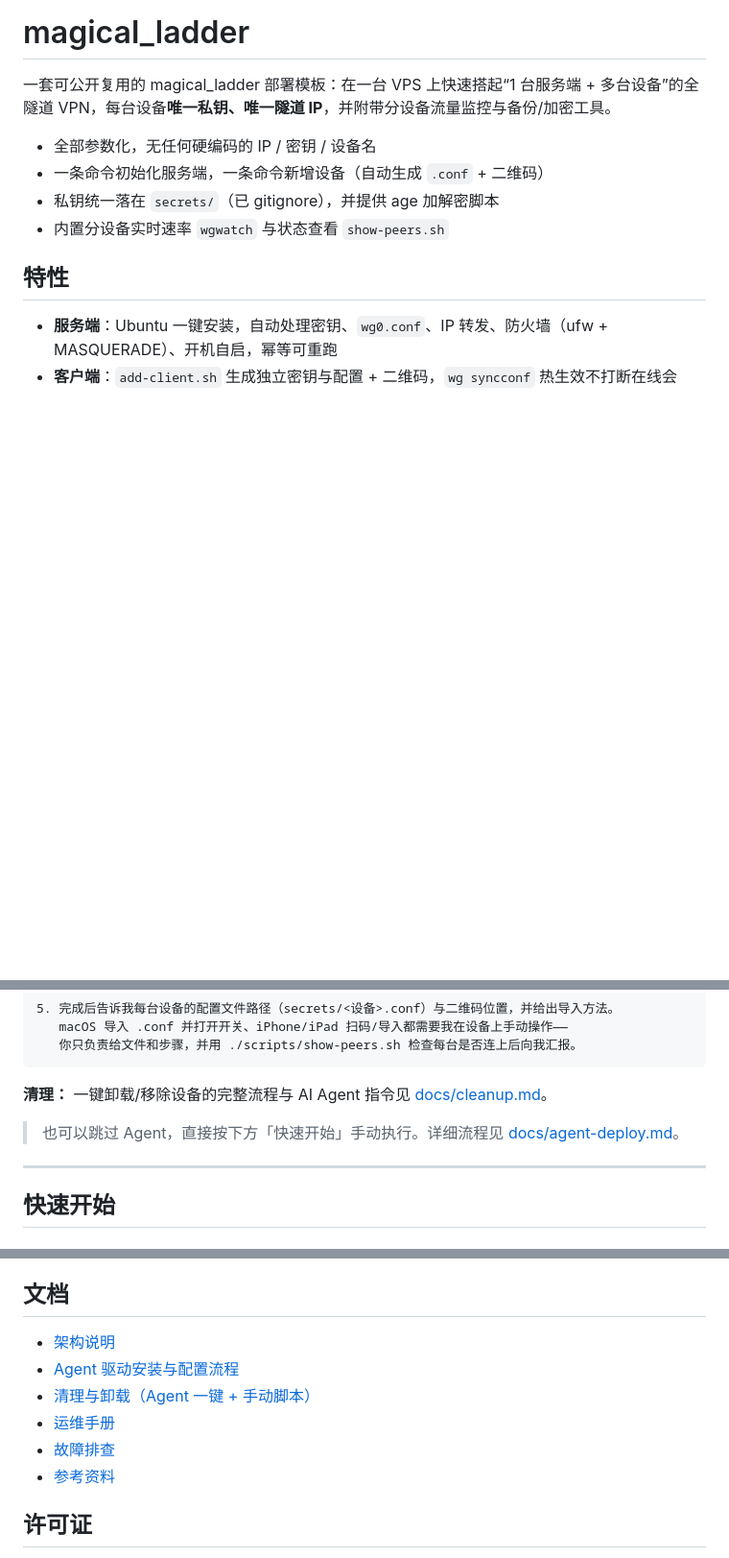
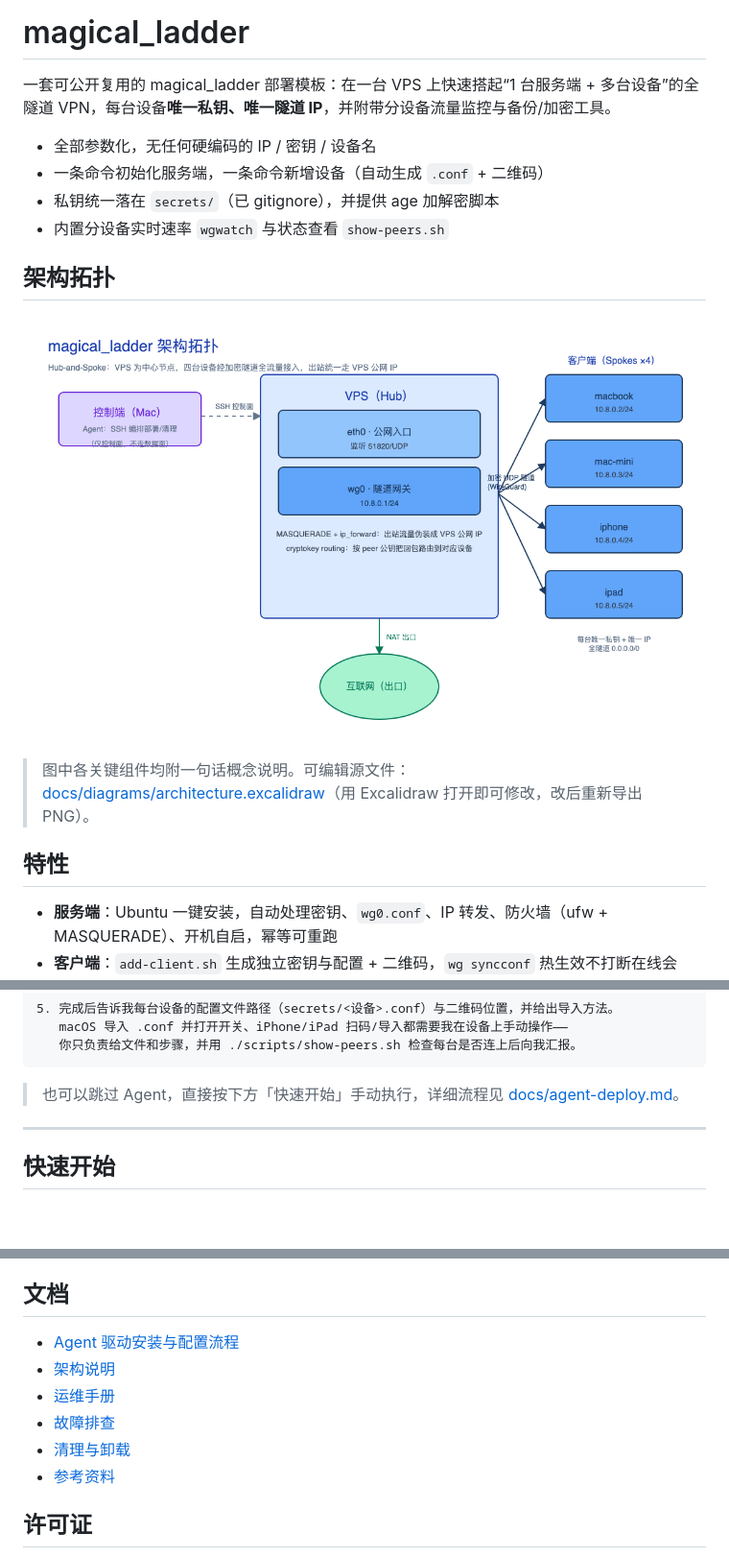
Before and after one commit to leigangzhang/magical_ladder, a Markdown page: README.md, 3 parts joined by grey strips. Shown: that part at 96% size. Rendered like a GitHub page; pictures changed too: docs/diagrams/architecture.png (added); blank space fills up the shorter version.

Commit message:
docs: 新增架构拓扑图（excalidraw + PNG）并嵌入 README

````diff
--- a/README.md
+++ b/README.md
@@ -6,6 +6,12 @@
 - 一条命令初始化服务端，一条命令新增设备（自动生成 `.conf` + 二维码）
 - 私钥统一落在 `secrets/`（已 gitignore），并提供 age 加解密脚本
 - 内置分设备实时速率 `wgwatch` 与状态查看 `show-peers.sh`
+
+## 架构拓扑
+
+![magical_ladder 架构拓扑](docs/diagrams/architecture.png)
+
+> 图中各关键组件均附一句话概念说明。可编辑源文件：[docs/diagrams/architecture.excalidraw](docs/diagrams/architecture.excalidraw)（用 Excalidraw 打开即可修改，改后重新导出 PNG）。
 
 ## 特性
 
@@ -78,9 +84,7 @@ ssh-copy-id root@<VPS_IP>     # 之后 ssh root@vpshost 不再需要密码
    你只负责给文件和步骤，并用 ./scripts/show-peers.sh 检查每台是否连上后向我汇报。
 ```
 
-**清理：** 一键卸载/移除设备的完整流程与 AI Agent 指令见 [docs/cleanup.md](docs/cleanup.md)。
-
-> 也可以跳过 Agent，直接按下方「快速开始」手动执行。详细流程见 [docs/agent-deploy.md](docs/agent-deploy.md)。
+> 也可以跳过 Agent，直接按下方「快速开始」手动执行，详细流程见 [docs/agent-deploy.md](docs/agent-deploy.md)。
 
 ---
 
@@ -209,12 +213,11 @@ sudo ./monitoring/install-netdata.sh
 - 公钥可公开，但本项目也**不硬编码**任何公钥，全部由脚本运行时生成并写入 `peers.map`。
 
 ## 文档
-
+- [Agent 驱动安装与配置流程](docs/agent-deploy.md)
 - [架构说明](docs/architecture.md)
-- [Agent 驱动安装与配置流程](docs/agent-deploy.md)
-- [清理与卸载（Agent 一键 + 手动脚本）](docs/cleanup.md)
 - [运维手册](docs/operations.md)
 - [故障排查](docs/troubleshooting.md)
+- [清理与卸载](docs/cleanup.md)
 - [参考资料](docs/references.md)
 
 ## 许可证
````
Also changed, not shown: 2 other files.
